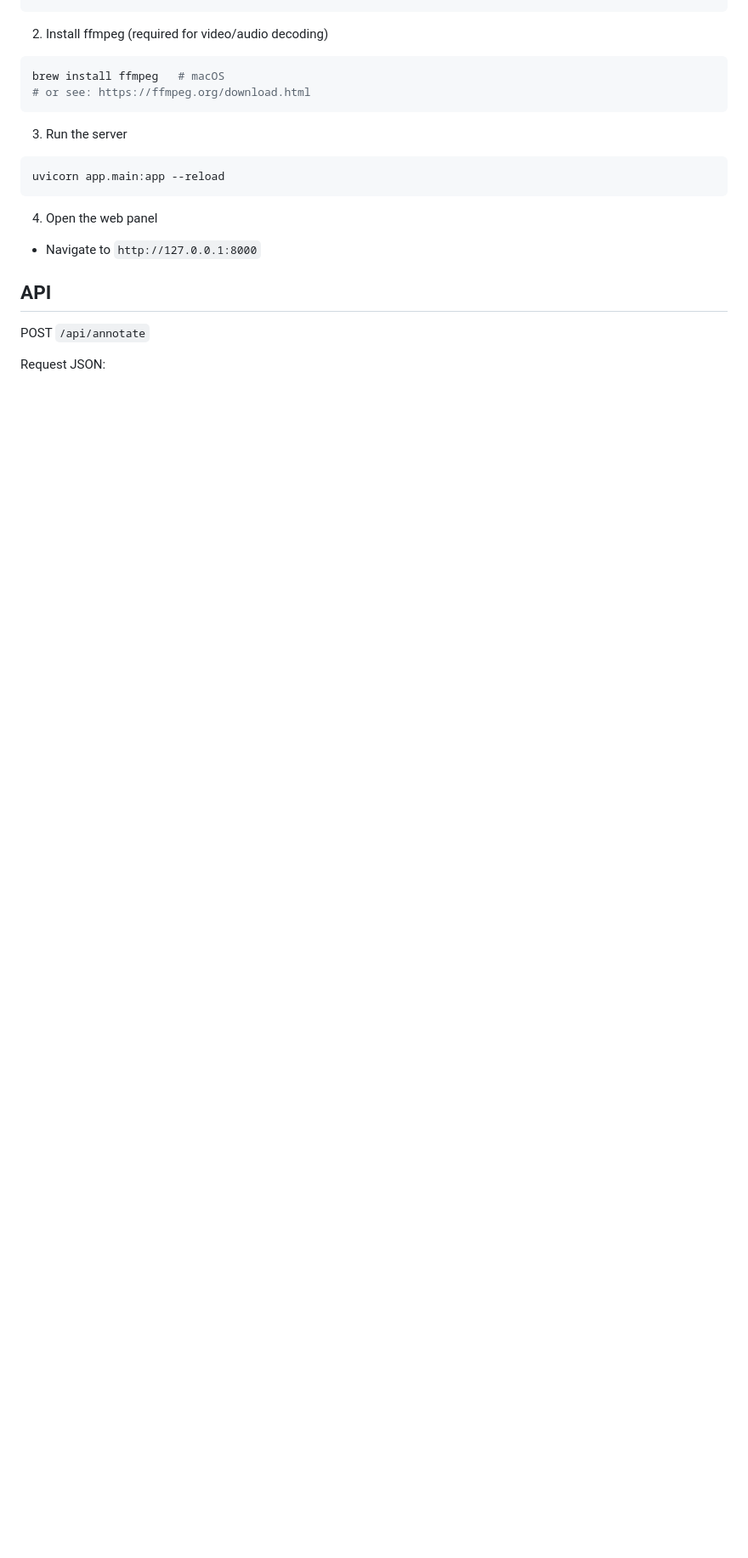
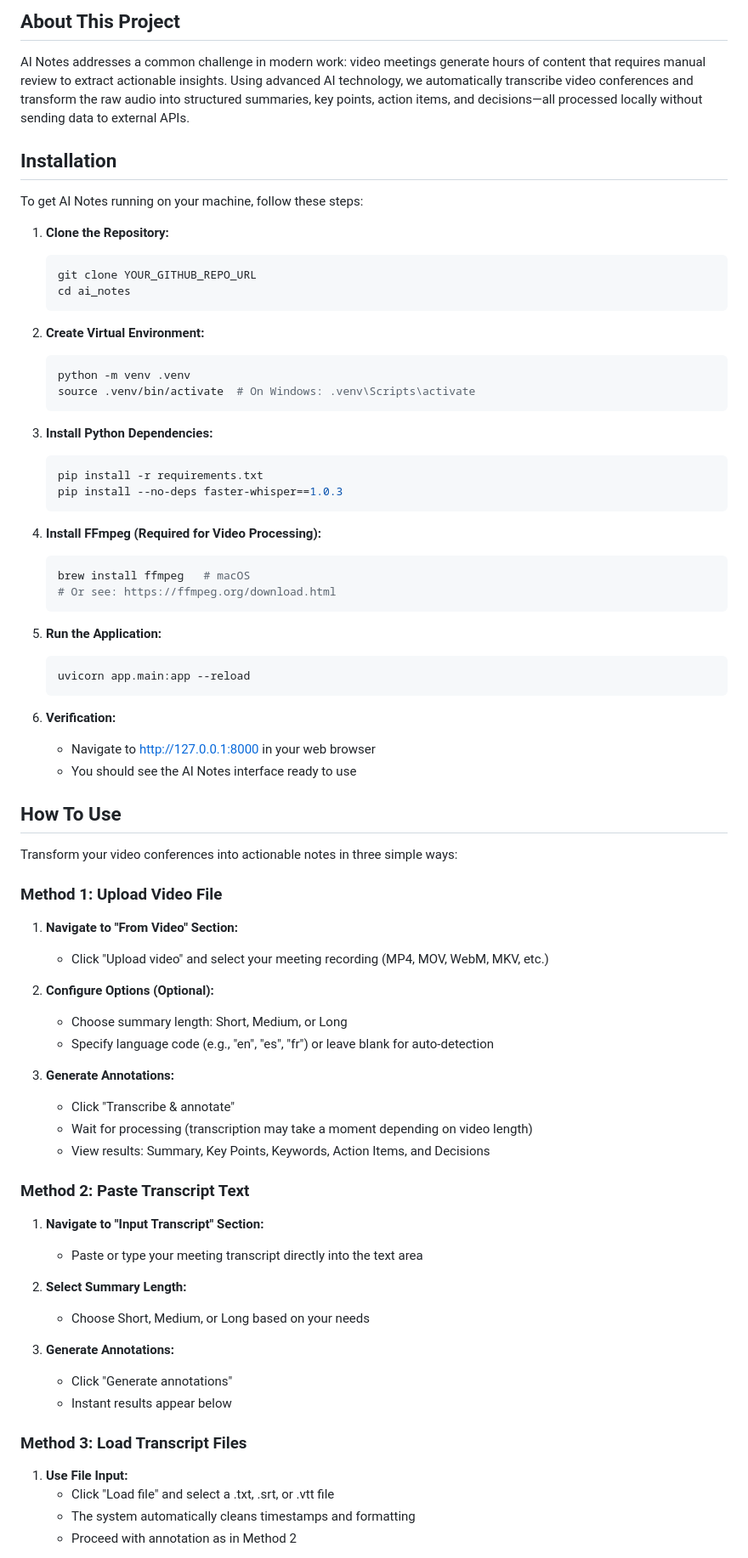
Before and after one commit to d3putation/ai_notes, a Markdown page: README.md, the part around one of its changes. Shown at 85% size. Rendered like a GitHub page; blank space fills up the shorter version.

````diff
--- a/README.md
+++ b/README.md
@@ -25,25 +17,76 @@ pip install --no-deps faster-whisper==1.0.3
 
+## About This Project
 
+AI Notes addresses a common challenge in modern work: video meetings generate hours of content that requires manual review to extract actionable insights. Using advanced AI technology, we automatically transcribe video conferences and transform the raw audio into structured summaries, key points, action items, and decisions—all processed locally without sending data to external APIs.
 
-2) Install ffmpeg (required for video/audio decoding)
+## Installation
 
-```bash
-brew install ffmpeg   # macOS
-# or see: https://ffmpeg.org/download.html
-```
+To get AI Notes running on your machine, follow these steps:
 
-3) Run the server
+1. **Clone the Repository:**
+   ```bash
+   git clone YOUR_GITHUB_REPO_URL
+   cd ai_notes
+   ```
 
-```bash
-uvicorn app.main:app --reload
-```
+2. **Create Virtual Environment:**
+   ```bash
+   python -m venv .venv
+   source .venv/bin/activate  # On Windows: .venv\Scripts\activate
+   ```
 
-4) Open the web panel
+3. **Install Python Dependencies:**
+   ```bash
+   pip install -r requirements.txt
+   pip install --no-deps faster-whisper==1.0.3
+   ```
 
-- Navigate to `http://127.0.0.1:8000`
+4. **Install FFmpeg (Required for Video Processing):**
+   ```bash
+   brew install ffmpeg   # macOS
+   # Or see: https://ffmpeg.org/download.html
+   ```
 
-## API
+5. **Run the Application:**
+   ```bash
+   uvicorn app.main:app --reload
+   ```
 
-POST `/api/annotate`
+6. **Verification:**
+   - Navigate to http://127.0.0.1:8000 in your web browser
+   - You should see the AI Notes interface ready to use
 
-Request JSON:
+## How To Use
+
+Transform your video conferences into actionable notes in three simple ways:
+
+### Method 1: Upload Video File
+1. **Navigate to "From Video" Section:**
+   - Click "Upload video" and select your meeting recording (MP4, MOV, WebM, MKV, etc.)
+
+2. **Configure Options (Optional):**
+   - Choose summary length: Short, Medium, or Long
+   - Specify language code (e.g., "en", "es", "fr") or leave blank for auto-detection
+
+3. **Generate Annotations:**
+   - Click "Transcribe & annotate"
+   - Wait for processing (transcription may take a moment depending on video length)
+   - View results: Summary, Key Points, Keywords, Action Items, and Decisions
+
+### Method 2: Paste Transcript Text
+1. **Navigate to "Input Transcript" Section:**
+   - Paste or type your meeting transcript directly into the text area
+
+2. **Select Summary Length:**
+   - Choose Short, Medium, or Long based on your needs
+
+3. **Generate Annotations:**
+   - Click "Generate annotations"
+   - Instant results appear below
+
+### Method 3: Load Transcript Files
+1. **Use File Input:**
+   - Click "Load file" and select a .txt, .srt, or .vtt file
+   - The system automatically cleans timestamps and formatting
+   - Proceed with annotation as in Method 2
+
````
Also changed, not shown: other parts of README.md (+143 -52 lines).
